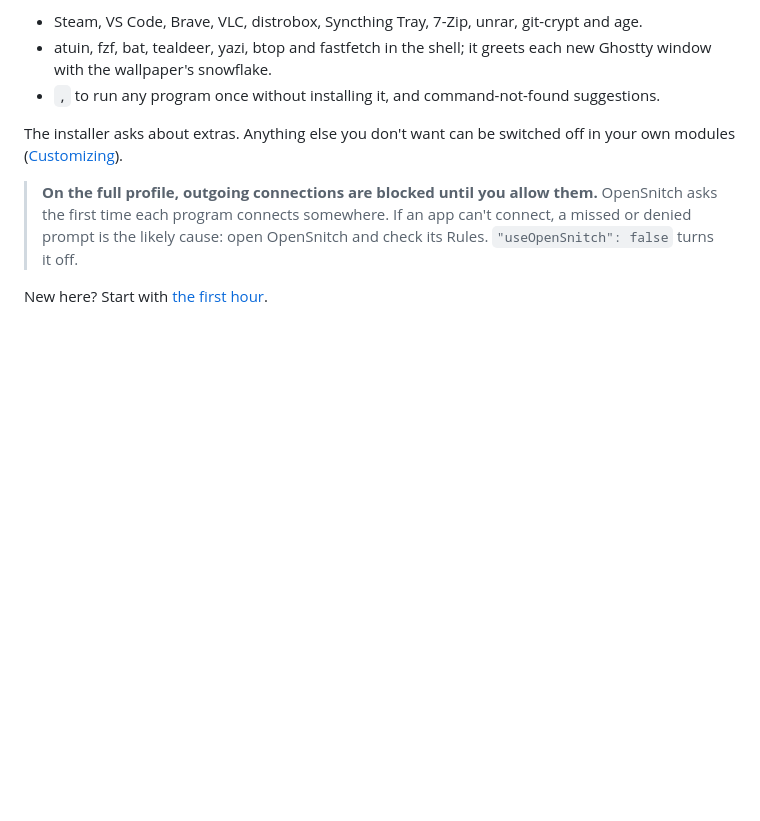
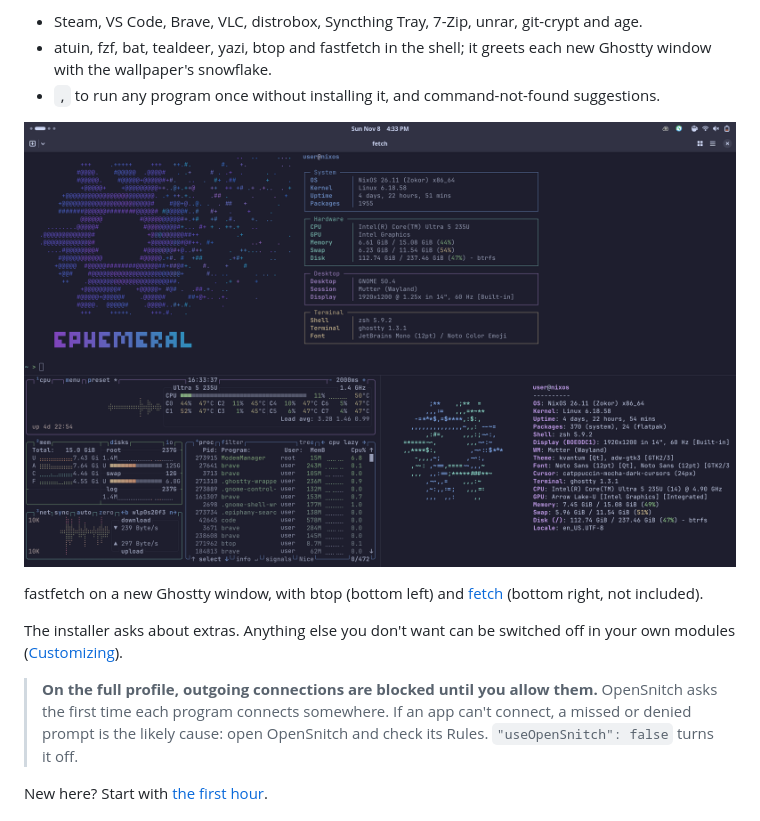
Before and after one commit to the-wittch/ephemeral-nixos-config, a Markdown page: README.md, the part around the change. GitHub-like rendering; pictures changed too: docs/images/terminal.png (added); blank space fills up the shorter version.

Commit message:
Screenshot in the README and appearance docs (#33)

```diff
--- a/README.md
+++ b/README.md
@@ -21,6 +21,10 @@ A fresh install stays lean. `"extras": true` adds the bigger things:
 - Steam, VS Code, Brave, VLC, distrobox, Syncthing Tray, 7-Zip, unrar, git-crypt and age.
 - atuin, fzf, bat, tealdeer, yazi, btop and fastfetch in the shell; it greets each new Ghostty window with the wallpaper's snowflake.
 - `,` to run any program once without installing it, and command-not-found suggestions.
+
+![A new Ghostty window with extras: fastfetch, with btop and areofyl's fetch below it](docs/images/terminal.png)
+
+fastfetch on a new Ghostty window, with btop (bottom left) and [fetch](https://github.com/areofyl/fetch) (bottom right, not included).
 
 The installer asks about extras. Anything else you don't want can be switched off in your own modules ([Customizing](docs/customizing.md)).
 
```
Also changed, not shown: CHANGELOG.md (+6 -0 lines), docs/appearance.md (+2 -0 lines).
